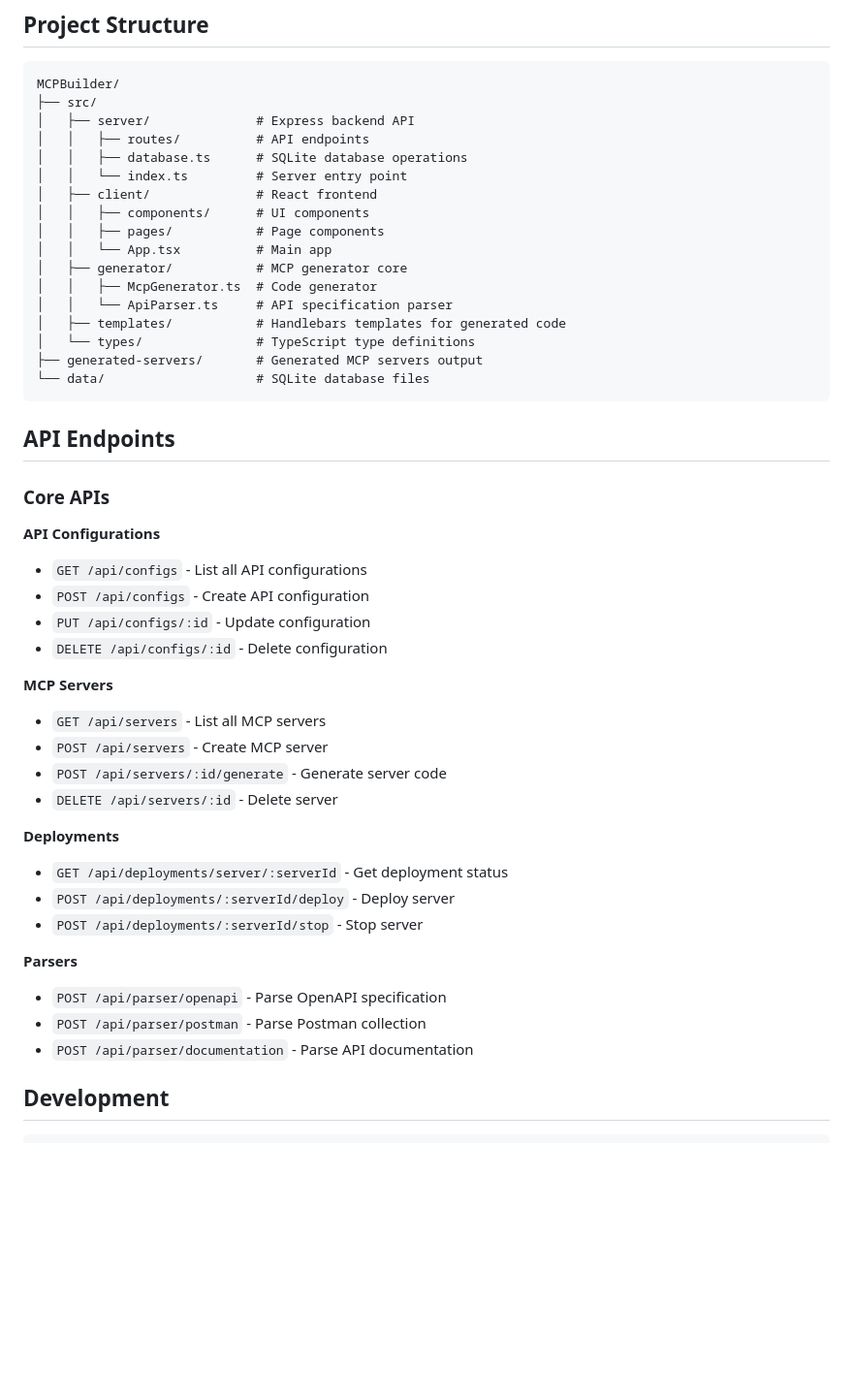
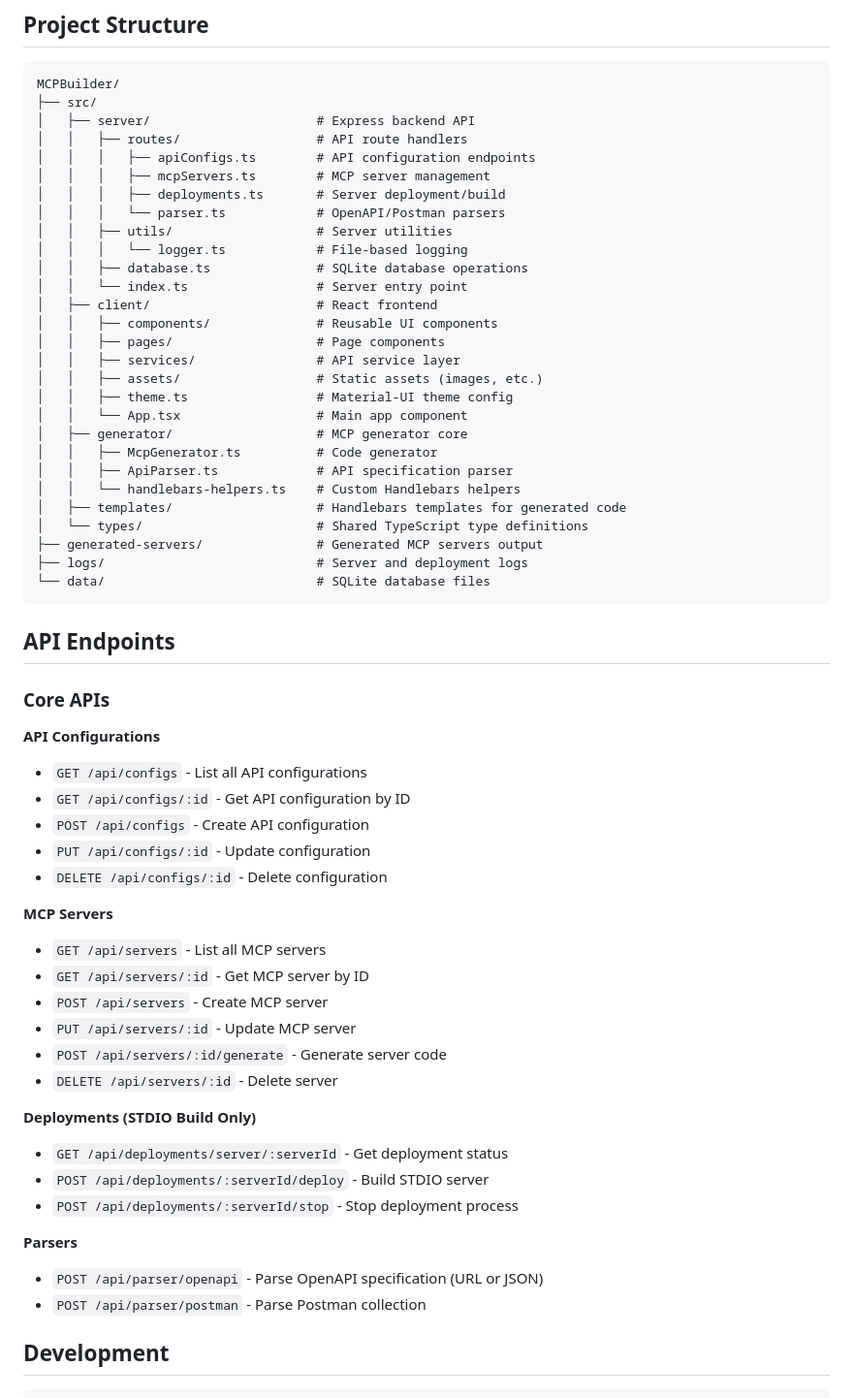
Before and after one commit to UnitOneAI/MCPBuilder, a Markdown page: README.md, the part around the change. Shown at 97% size. GitHub-like rendering; blank space fills up the shorter version.

Commit message:
Improvements and optimization

````diff
--- a/README.md
+++ b/README.md
@@ -287,21 +287,32 @@ The portal will automatically warn you when selecting more than 40 endpoints and
 ```
 MCPBuilder/
 ├── src/
-│   ├── server/              # Express backend API
-│   │   ├── routes/          # API endpoints
-│   │   ├── database.ts      # SQLite database operations
-│   │   └── index.ts         # Server entry point
-│   ├── client/              # React frontend
-│   │   ├── components/      # UI components
-│   │   ├── pages/           # Page components
-│   │   └── App.tsx          # Main app
-│   ├── generator/           # MCP generator core
-│   │   ├── McpGenerator.ts  # Code generator
-│   │   └── ApiParser.ts     # API specification parser
-│   ├── templates/           # Handlebars templates for generated code
-│   └── types/               # TypeScript type definitions
-├── generated-servers/       # Generated MCP servers output
-└── data/                    # SQLite database files
+│   ├── server/                      # Express backend API
+│   │   ├── routes/                  # API route handlers
+│   │   │   ├── apiConfigs.ts        # API configuration endpoints
+│   │   │   ├── mcpServers.ts        # MCP server management
+│   │   │   ├── deployments.ts       # Server deployment/build
+│   │   │   └── parser.ts            # OpenAPI/Postman parsers
+│   │   ├── utils/                   # Server utilities
+│   │   │   └── logger.ts            # File-based logging
+│   │   ├── database.ts              # SQLite database operations
+│   │   └── index.ts                 # Server entry point
+│   ├── client/                      # React frontend
+│   │   ├── components/              # Reusable UI components
+│   │   ├── pages/                   # Page components
+│   │   ├── services/                # API service layer
+│   │   ├── assets/                  # Static assets (images, etc.)
+│   │   ├── theme.ts                 # Material-UI theme config
+│   │   └── App.tsx                  # Main app component
+│   ├── generator/                   # MCP generator core
+│   │   ├── McpGenerator.ts          # Code generator
+│   │   ├── ApiParser.ts             # API specification parser
+│   │   └── handlebars-helpers.ts    # Custom Handlebars helpers
+│   ├── templates/                   # Handlebars templates for generated code
+│   └── types/                       # Shared TypeScript type definitions
+├── generated-servers/               # Generated MCP servers output
+├── logs/                            # Server and deployment logs
+└── data/                            # SQLite database files
 ```
 
 ## API Endpoints
@@ -310,25 +321,27 @@ MCPBuilder/
 
 **API Configurations**
 - `GET /api/configs` - List all API configurations
+- `GET /api/configs/:id` - Get API configuration by ID
 - `POST /api/configs` - Create API configuration
 - `PUT /api/configs/:id` - Update configuration
 - `DELETE /api/configs/:id` - Delete configuration
 
 **MCP Servers**
 - `GET /api/servers` - List all MCP servers
+- `GET /api/servers/:id` - Get MCP server by ID
 - `POST /api/servers` - Create MCP server
+- `PUT /api/servers/:id` - Update MCP server
 - `POST /api/servers/:id/generate` - Generate server code
 - `DELETE /api/servers/:id` - Delete server
 
-**Deployments**
+**Deployments (STDIO Build Only)**
 - `GET /api/deployments/server/:serverId` - Get deployment status
-- `POST /api/deployments/:serverId/deploy` - Deploy server
-- `POST /api/deployments/:serverId/stop` - Stop server
+- `POST /api/deployments/:serverId/deploy` - Build STDIO server
+- `POST /api/deployments/:serverId/stop` - Stop deployment process
 
 **Parsers**
-- `POST /api/parser/openapi` - Parse OpenAPI specification
+- `POST /api/parser/openapi` - Parse OpenAPI specification (URL or JSON)
 - `POST /api/parser/postman` - Parse Postman collection
-- `POST /api/parser/documentation` - Parse API documentation
 
 ## Development
 
````
